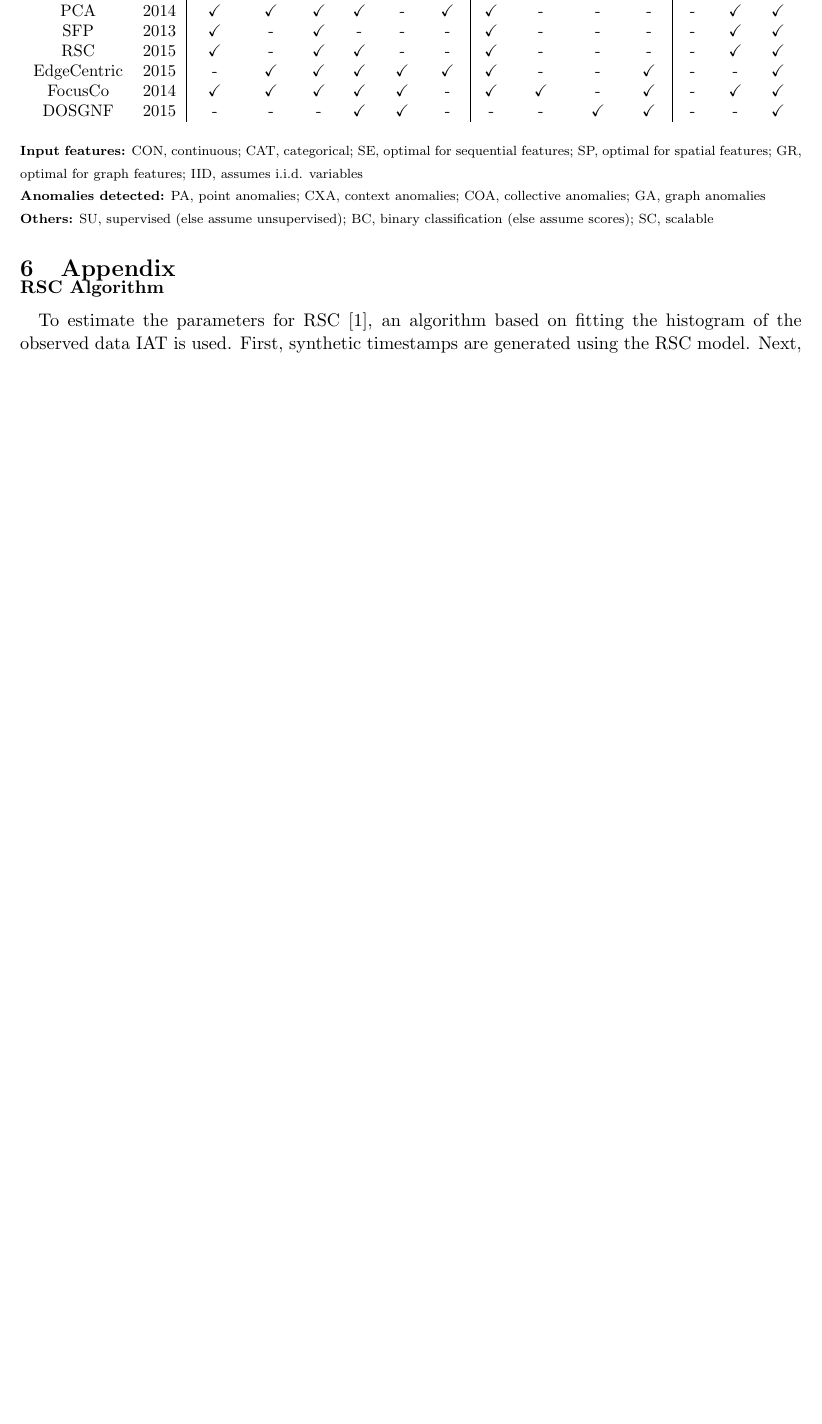
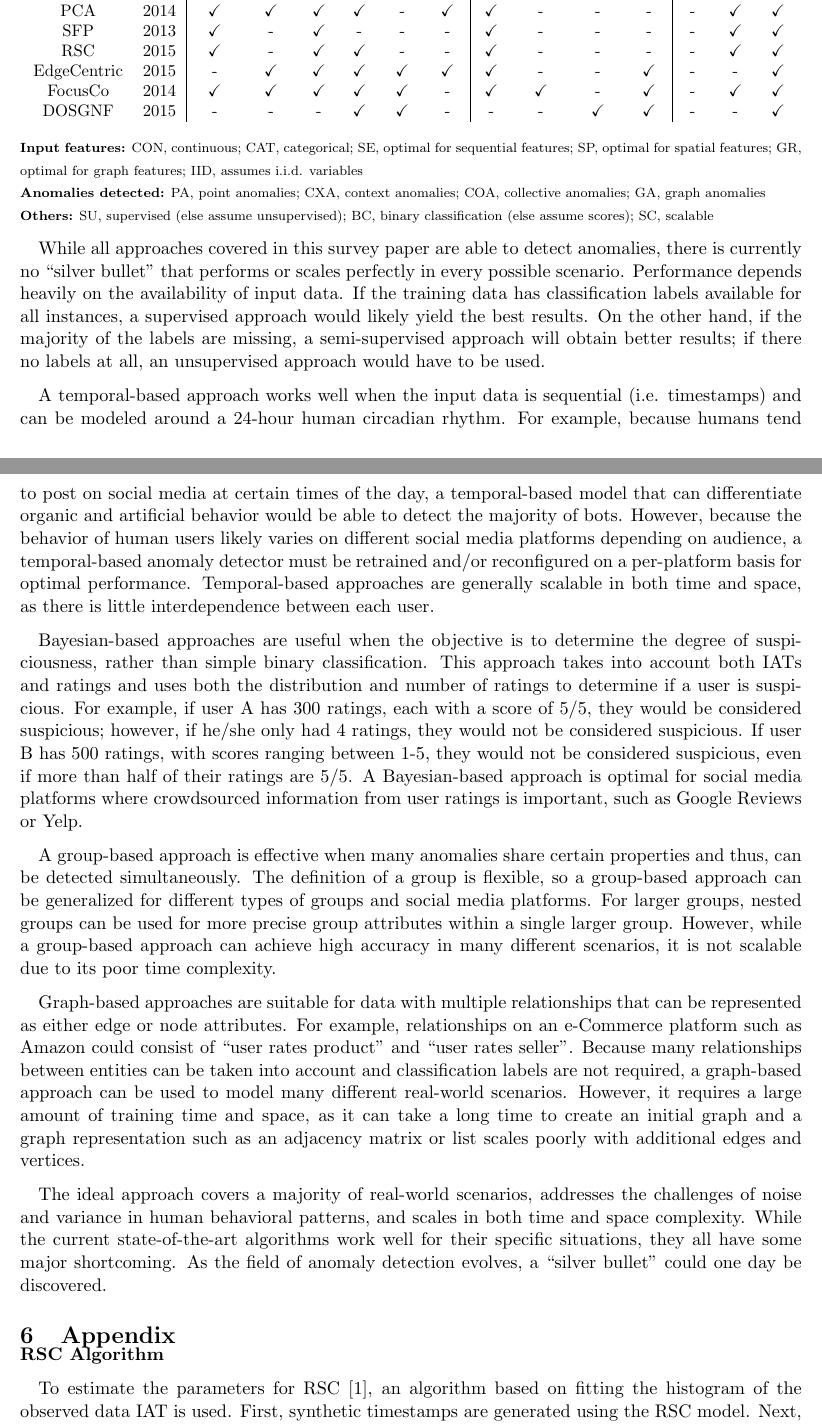
Before and after one commit to danielgeng/cs249_big_data_analytics, a LaTeX document (survey/survey.tex): part of page 14 of 19 before the commit and two parts of pages 14 and 15 of 20 after it, the two joined at a grey line, cut so that both start at the same text, the shorter picture padded with empty space. Compiled offline with pdfLaTeX.

Commit message:
start conclusion

```diff
--- a/survey/survey.tex
+++ b/survey/survey.tex
@@ -641,8 +641,35 @@ DOSGNF & 2015 &  - & - & - & \checkmark & \checkmark & - & - & - & \checkmark &
 \textbf{Others:} SU, supervised (else assume unsupervised); BC, binary classification (else assume scores); SC, scalable
 }
 
+\quad While all approaches covered in this survey paper are able to detect anomalies, there is currently no ``silver bullet" that performs or scales perfectly in every possible scenario.
+Performance depends heavily on the availability of input data.
+If the training data has classification labels available for all instances, a supervised approach would likely yield the best results.
+On the other hand, if the majority of the labels are missing, a semi-supervised approach will obtain better results; if there no labels at all, an unsupervised approach would have to be used.
 
+\quad A temporal-based approach works well when the input data is sequential (i.e. timestamps) and can be modeled around a 24-hour human circadian rhythm.
+For example, because humans tend to post on social media at certain times of the day, a temporal-based model that can differentiate organic and artificial behavior would be able to detect the majority of bots.
+However, because the behavior of human users likely varies on different social media platforms depending on audience, a temporal-based anomaly detector must be retrained and/or reconfigured on a per-platform basis for optimal performance.
+Temporal-based approaches are generally scalable in both time and space, as there is little interdependence between each user.
 
+\quad Bayesian-based approaches are useful when the objective is to determine the degree of suspiciousness, rather than simple binary classification.
+This approach takes into account both IATs and ratings and uses both the distribution and number of ratings to determine if a user is suspicious.
+For example, if user A has 300 ratings, each with a score of 5/5, they would be considered suspicious; however, if he/she only had 4 ratings, they would not be considered suspicious.
+If user B has 500 ratings, with scores ranging between 1-5, they would not be considered suspicious, even if more than half of their ratings are 5/5.
+A Bayesian-based approach is optimal for social media platforms where crowdsourced information from user ratings is important, such as Google Reviews or Yelp.
+
+\quad A group-based approach is effective when many anomalies share certain properties and thus, can be detected simultaneously.
+The definition of a group is flexible, so a group-based approach can be generalized for different types of groups and social media platforms.
+For larger groups, nested groups can be used for more precise group attributes within a single larger group.
+However, while a group-based approach can achieve high accuracy in many different scenarios, it is not scalable due to its poor time complexity.
+
+\quad Graph-based approaches are suitable for data with multiple relationships that can be represented as either edge or node attributes.
+For example, relationships on an e-Commerce platform such as Amazon could consist of ``user rates product" and ``user rates seller".
+Because many relationships between entities can be taken into account and classification labels are not required, a graph-based approach can be used to model many different real-world scenarios.
+However, it requires a large amount of training time and space, as it can take a long time to create an initial graph and a graph representation such as an adjacency matrix or list scales poorly with additional edges and vertices.
+
+\quad The ideal approach covers a majority of real-world scenarios, addresses the challenges of noise and variance in human behavioral patterns, and scales in both time and space complexity.
+While the current state-of-the-art algorithms work well for their specific situations, they all have some major shortcoming.
+As the field of anomaly detection evolves, a ``silver bullet" could one day be discovered.
 
 \section{Appendix}
 \paragraph*{RSC Algorithm}
```
Also changed, not shown: survey/survey.pdf.
